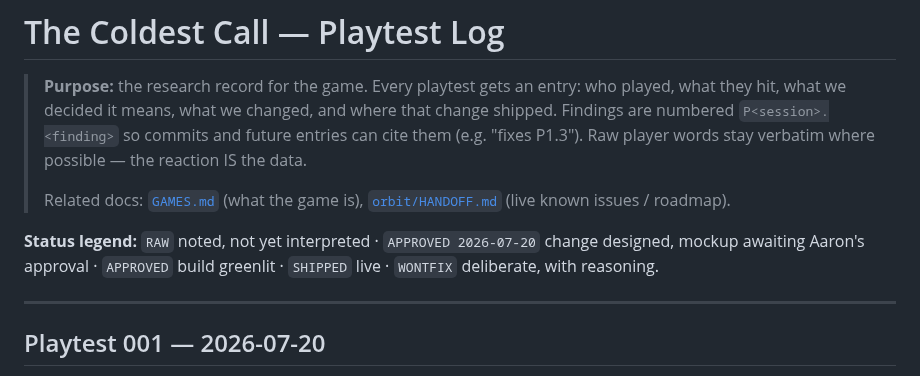
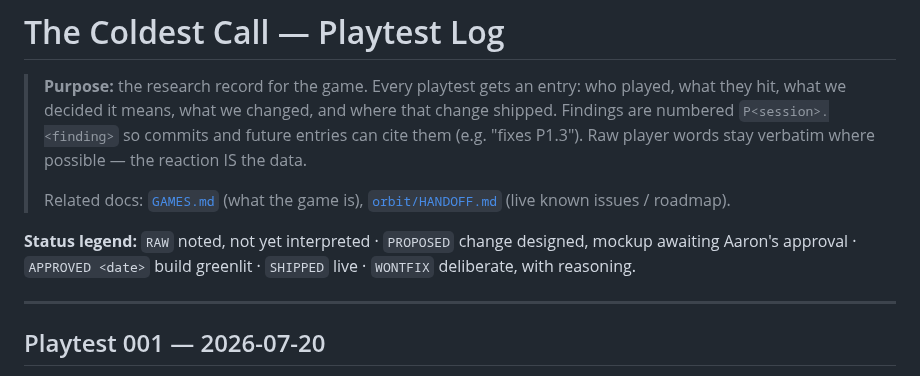
Before and after one commit to aselkridge/aarons-portfolio, a Markdown page: docs/PLAYTESTS.md, the part around the change. GitHub-like rendering.

Commit message:
docs: repair status legend after blanket approval pass
Co-Authored-By: Claude Fable 5 <noreply@anthropic.com>
Claude-Session: https://claude.ai/code/session_01YQUMkFS4pGFQis3EqCKCBT

```diff
--- a/docs/PLAYTESTS.md
+++ b/docs/PLAYTESTS.md
@@ -9,9 +9,9 @@
 > Related docs: [`GAMES.md`](GAMES.md) (what the game is),
 > [`orbit/HANDOFF.md`](orbit/HANDOFF.md) (live known issues / roadmap).
 
-**Status legend:** `RAW` noted, not yet interpreted · `APPROVED 2026-07-20` change
-designed, mockup awaiting Aaron's approval · `APPROVED` build greenlit ·
-`SHIPPED` live · `WONTFIX` deliberate, with reasoning.
+**Status legend:** `RAW` noted, not yet interpreted · `PROPOSED` change
+designed, mockup awaiting Aaron's approval · `APPROVED <date>` build
+greenlit · `SHIPPED` live · `WONTFIX` deliberate, with reasoning.
 
 ---
 
```
